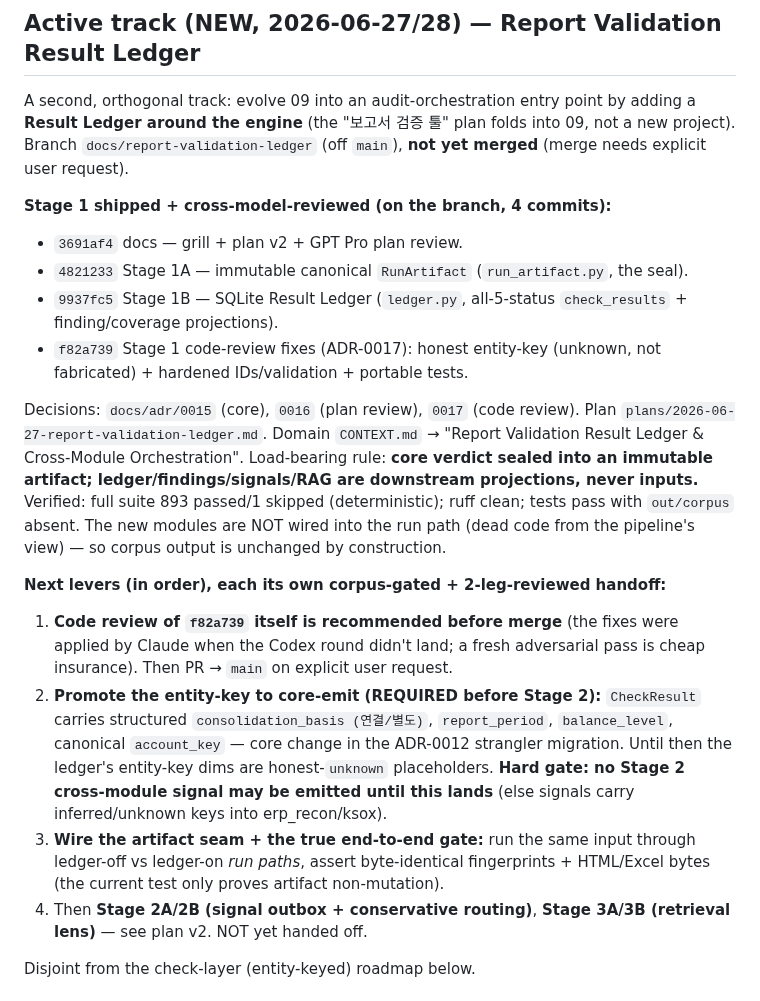
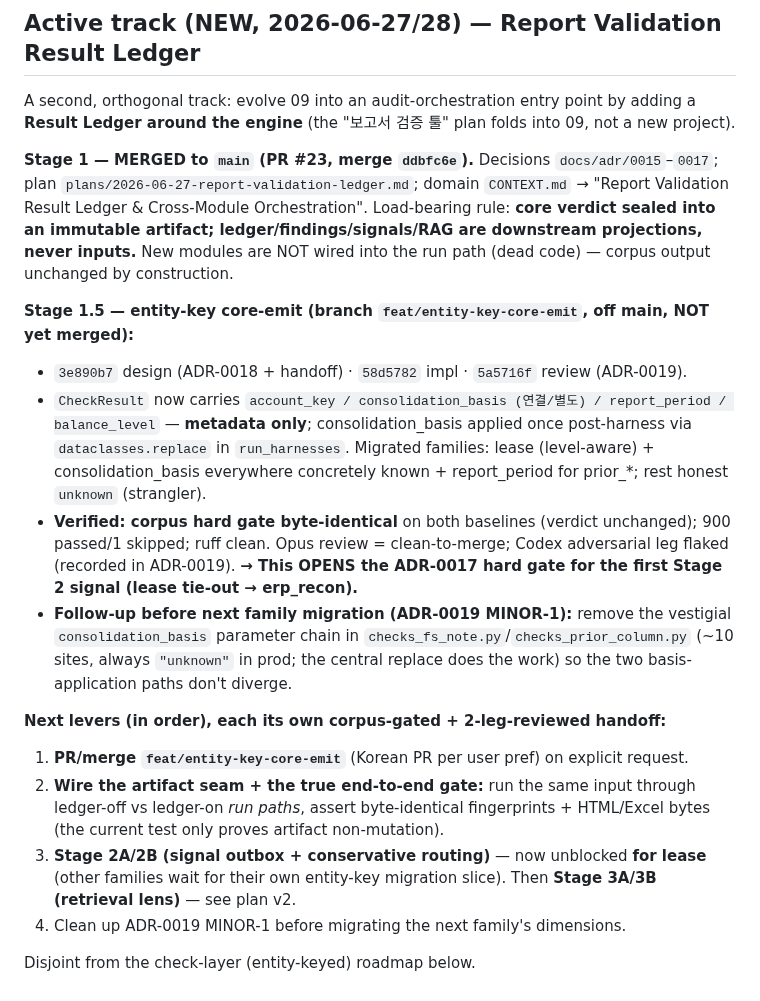
Before and after one commit to capitalparser/dart-footing-reconciler, a Markdown page: HANDOFF.md, the part around the change. Drawn GitHub-style.

Commit message:
docs(handoff): entity-key core-emit shipped (Stage 1.5) — opens Stage 2 lease gate
Record Stage 1.5 done (corpus byte-identical, Opus clean-to-merge), the ADR-0019
MINOR-1 follow-up (remove vestigial param chain before next migration), and that
the ADR-0017 hard gate now opens for the first Stage 2 lease signal.

Co-Authored-By: Claude Opus 4.8 (1M context) <noreply@anthropic.com>

```diff
--- a/HANDOFF.md
+++ b/HANDOFF.md
@@ -20,21 +20,21 @@ Restartable handoff for the next Claude or Codex session. Read this + CONTEXT.md
 - (#14/#15/#16/#17/#18/#19 already merged.)
 
 ## Active track (NEW, 2026-06-27/28) — Report Validation Result Ledger
-A second, orthogonal track: evolve 09 into an audit-orchestration entry point by adding a **Result Ledger around the engine** (the "보고서 검증 툴" plan folds into 09, not a new project). Branch `docs/report-validation-ledger` (off `main`), **not yet merged** (merge needs explicit user request).
+A second, orthogonal track: evolve 09 into an audit-orchestration entry point by adding a **Result Ledger around the engine** (the "보고서 검증 툴" plan folds into 09, not a new project).
 
-**Stage 1 shipped + cross-model-reviewed (on the branch, 4 commits):**
-- `3691af4` docs — grill + plan v2 + GPT Pro plan review.
-- `4821233` Stage 1A — immutable canonical `RunArtifact` (`run_artifact.py`, the seal).
-- `9937fc5` Stage 1B — SQLite Result Ledger (`ledger.py`, all-5-status `check_results` + finding/coverage projections).
-- `f82a739` Stage 1 code-review fixes (ADR-0017): honest entity-key (unknown, not fabricated) + hardened IDs/validation + portable tests.
+**Stage 1 — MERGED to `main` (PR #23, merge `ddbfc6e`).** Decisions `docs/adr/0015`–`0017`; plan `plans/2026-06-27-report-validation-ledger.md`; domain `CONTEXT.md` → "Report Validation Result Ledger & Cross-Module Orchestration". Load-bearing rule: **core verdict sealed into an immutable artifact; ledger/findings/signals/RAG are downstream projections, never inputs.** New modules are NOT wired into the run path (dead code) — corpus output unchanged by construction.
 
-Decisions: `docs/adr/0015` (core), `0016` (plan review), `0017` (code review). Plan `plans/2026-06-27-report-validation-ledger.md`. Domain `CONTEXT.md` → "Report Validation Result Ledger & Cross-Module Orchestration". Load-bearing rule: **core verdict sealed into an immutable artifact; ledger/findings/signals/RAG are downstream projections, never inputs.** Verified: full suite 893 passed/1 skipped (deterministic); ruff clean; tests pass with `out/corpus` absent. The new modules are NOT wired into the run path (dead code from the pipeline's view) — so corpus output is unchanged by construction.
+**Stage 1.5 — entity-key core-emit (branch `feat/entity-key-core-emit`, off main, NOT yet merged):**
+- `3e890b7` design (ADR-0018 + handoff) · `58d5782` impl · `5a5716f` review (ADR-0019).
+- `CheckResult` now carries `account_key / consolidation_basis (연결/별도) / report_period / balance_level` — **metadata only**; consolidation_basis applied once post-harness via `dataclasses.replace` in `run_harnesses`. Migrated families: lease (level-aware) + consolidation_basis everywhere concretely known + report_period for prior_*; rest honest `unknown` (strangler).
+- **Verified: corpus hard gate byte-identical** on both baselines (verdict unchanged); 900 passed/1 skipped; ruff clean. Opus review = clean-to-merge; Codex adversarial leg flaked (recorded in ADR-0019). **→ This OPENS the ADR-0017 hard gate for the first Stage 2 signal (lease tie-out → erp_recon).**
+- **Follow-up before next family migration (ADR-0019 MINOR-1):** remove the vestigial `consolidation_basis` parameter chain in `checks_fs_note.py`/`checks_prior_column.py` (~10 sites, always `"unknown"` in prod; the central replace does the work) so the two basis-application paths don't diverge.
 
 **Next levers (in order), each its own corpus-gated + 2-leg-reviewed handoff:**
-1. **Code review of `f82a739` itself is recommended before merge** (the fixes were applied by Claude when the Codex round didn't land; a fresh adversarial pass is cheap insurance). Then PR → `main` on explicit user request.
-2. **Promote the entity-key to core-emit (REQUIRED before Stage 2):** `CheckResult` carries structured `consolidation_basis (연결/별도)`, `report_period`, `balance_level`, canonical `account_key` — core change in the ADR-0012 strangler migration. Until then the ledger's entity-key dims are honest-`unknown` placeholders. **Hard gate: no Stage 2 cross-module signal may be emitted until this lands** (else signals carry inferred/unknown keys into erp_recon/ksox).
-3. **Wire the artifact seam + the true end-to-end gate:** run the same input through ledger-off vs ledger-on *run paths*, assert byte-identical fingerprints + HTML/Excel bytes (the current test only proves artifact non-mutation).
-4. Then **Stage 2A/2B (signal outbox + conservative routing)**, **Stage 3A/3B (retrieval lens)** — see plan v2. NOT yet handed off.
+1. **PR/merge `feat/entity-key-core-emit`** (Korean PR per user pref) on explicit request.
+2. **Wire the artifact seam + the true end-to-end gate:** run the same input through ledger-off vs ledger-on *run paths*, assert byte-identical fingerprints + HTML/Excel bytes (the current test only proves artifact non-mutation).
+3. **Stage 2A/2B (signal outbox + conservative routing)** — now unblocked **for lease** (other families wait for their own entity-key migration slice). Then **Stage 3A/3B (retrieval lens)** — see plan v2.
+4. Clean up ADR-0019 MINOR-1 before migrating the next family's dimensions.
 
 Disjoint from the check-layer (entity-keyed) roadmap below.
 
```
